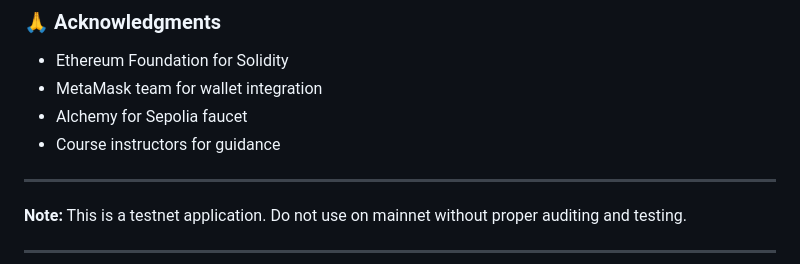
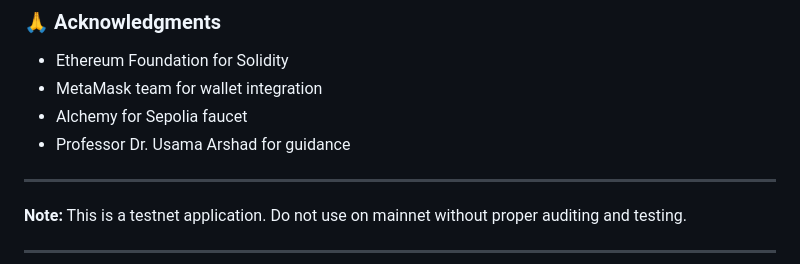
Before and after one commit to i235567-boop/TaskReward-dApp, a Markdown page: README.md, the part around the change printed below. GitHub-like rendering.

```diff
--- a/README.md
+++ b/README.md
@@ -211,7 +211,7 @@ This project is licensed under the **MIT License**.
 * Ethereum Foundation for Solidity
 * MetaMask team for wallet integration
 * Alchemy for Sepolia faucet
-* Course instructors for guidance
+* Professor Dr. Usama Arshad for guidance
 
 ---
 
```
Also changed, not shown: other parts of README.md (+2 -2 lines).
